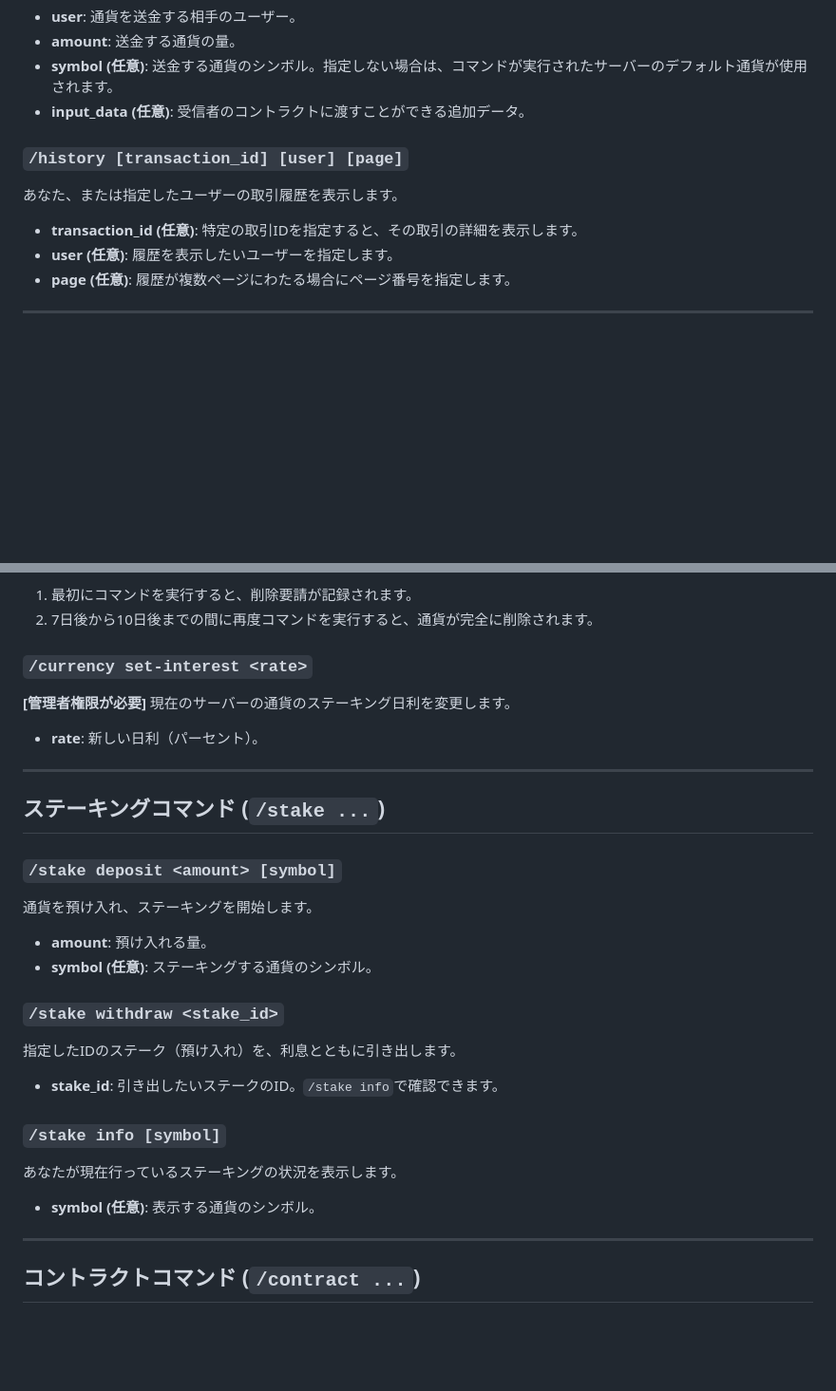
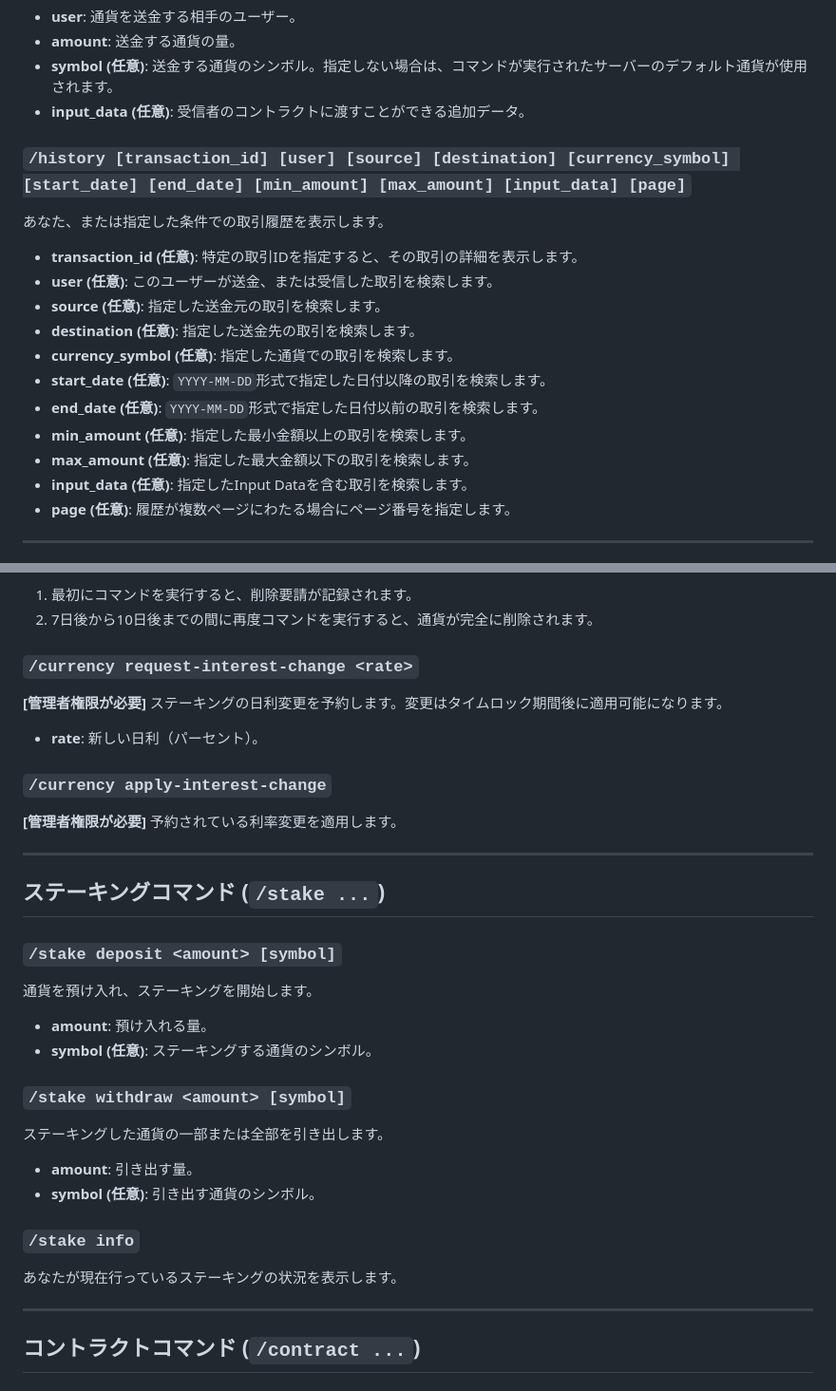
Before and after one commit to RapidWire/RapidWire, a Markdown page: doc/slash_command.md, 2 parts joined by grey strips. Shown at 95% size. Rendered like a GitHub page; blank space fills up the shorter version.

```diff
--- a/doc/slash_command.md
+++ b/doc/slash_command.md
@@ -17,10 +17,18 @@
 - **symbol (任意)**: 送金する通貨のシンボル。指定しない場合は、コマンドが実行されたサーバーのデフォルト通貨が使用されます。
 - **input_data (任意)**: 受信者のコントラクトに渡すことができる追加データ。
 
-### `/history [transaction_id] [user] [page]`
-あなた、または指定したユーザーの取引履歴を表示します。
+### `/history [transaction_id] [user] [source] [destination] [currency_symbol] [start_date] [end_date] [min_amount] [max_amount] [input_data] [page]`
+あなた、または指定した条件での取引履歴を表示します。
 - **transaction_id (任意)**: 特定の取引IDを指定すると、その取引の詳細を表示します。
-- **user (任意)**: 履歴を表示したいユーザーを指定します。
+- **user (任意)**: このユーザーが送金、または受信した取引を検索します。
+- **source (任意)**: 指定した送金元の取引を検索します。
+- **destination (任意)**: 指定した送金先の取引を検索します。
+- **currency_symbol (任意)**: 指定した通貨での取引を検索します。
+- **start_date (任意)**: `YYYY-MM-DD`形式で指定した日付以降の取引を検索します。
+- **end_date (任意)**: `YYYY-MM-DD`形式で指定した日付以前の取引を検索します。
+- **min_amount (任意)**: 指定した最小金額以上の取引を検索します。
+- **max_amount (任意)**: 指定した最大金額以下の取引を検索します。
+- **input_data (任意)**: 指定したInput Dataを含む取引を検索します。
 - **page (任意)**: 履歴が複数ページにわたる場合にページ番号を指定します。
 
 ---
@@ -54,9 +62,12 @@
 1. 最初にコマンドを実行すると、削除要請が記録されます。
 2. 7日後から10日後までの間に再度コマンドを実行すると、通貨が完全に削除されます。
 
-### `/currency set-interest <rate>`
-**[管理者権限が必要]** 現在のサーバーの通貨のステーキング日利を変更します。
+### `/currency request-interest-change <rate>`
+**[管理者権限が必要]** ステーキングの日利変更を予約します。変更はタイムロック期間後に適用可能になります。
 - **rate**: 新しい日利（パーセント）。
+
+### `/currency apply-interest-change`
+**[管理者権限が必要]** 予約されている利率変更を適用します。
 
 ---
 
@@ -67,13 +78,13 @@
 - **amount**: 預け入れる量。
 - **symbol (任意)**: ステーキングする通貨のシンボル。
 
-### `/stake withdraw <stake_id>`
-指定したIDのステーク（預け入れ）を、利息とともに引き出します。
-- **stake_id**: 引き出したいステークのID。`/stake info`で確認できます。
+### `/stake withdraw <amount> [symbol]`
+ステーキングした通貨の一部または全部を引き出します。
+- **amount**: 引き出す量。
+- **symbol (任意)**: 引き出す通貨のシンボル。
 
-### `/stake info [symbol]`
+### `/stake info`
 あなたが現在行っているステーキングの状況を表示します。
-- **symbol (任意)**: 表示する通貨のシンボル。
 
 ---
 
```
Also changed, not shown: other parts of doc/slash_command.md (+39 -0 lines).
